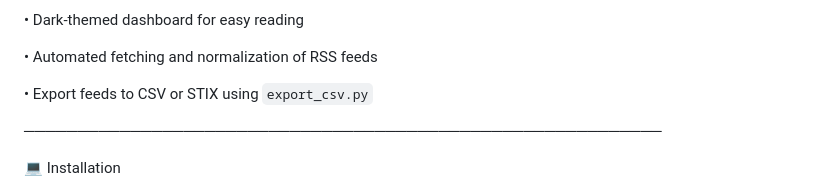
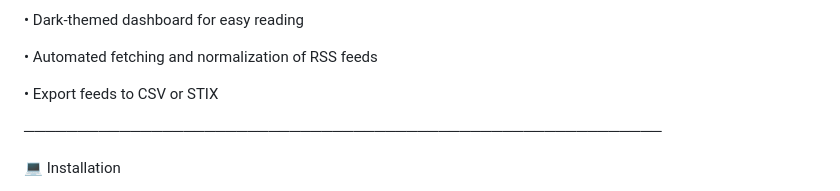
Before and after one commit to dustinfant/Threat-Intel-Feed, a Markdown page: README.md, the part around the change. Rendered like a GitHub page.

```diff
--- a/README.md
+++ b/README.md
@@ -22,7 +22,7 @@
 
 • Automated fetching and normalization of RSS feeds
 
-• Export feeds to CSV or STIX using `export_csv.py`
+• Export feeds to CSV or STIX
 
 ────────────────────────────────────────────────────────────
 
```
